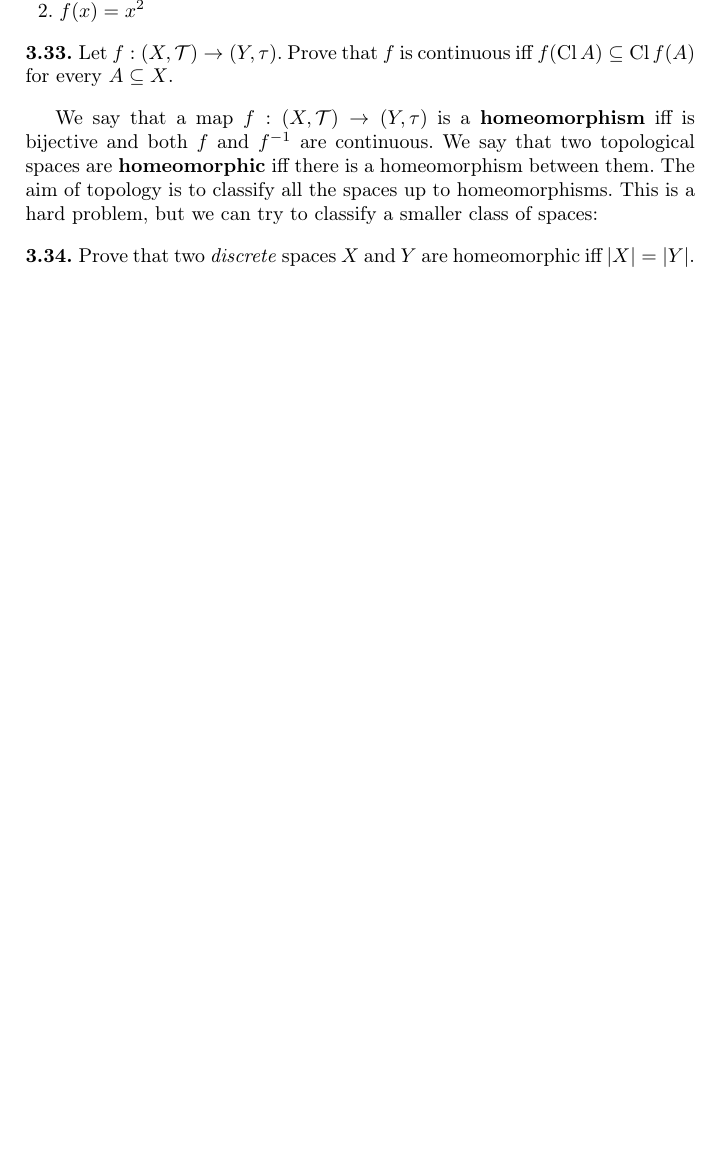
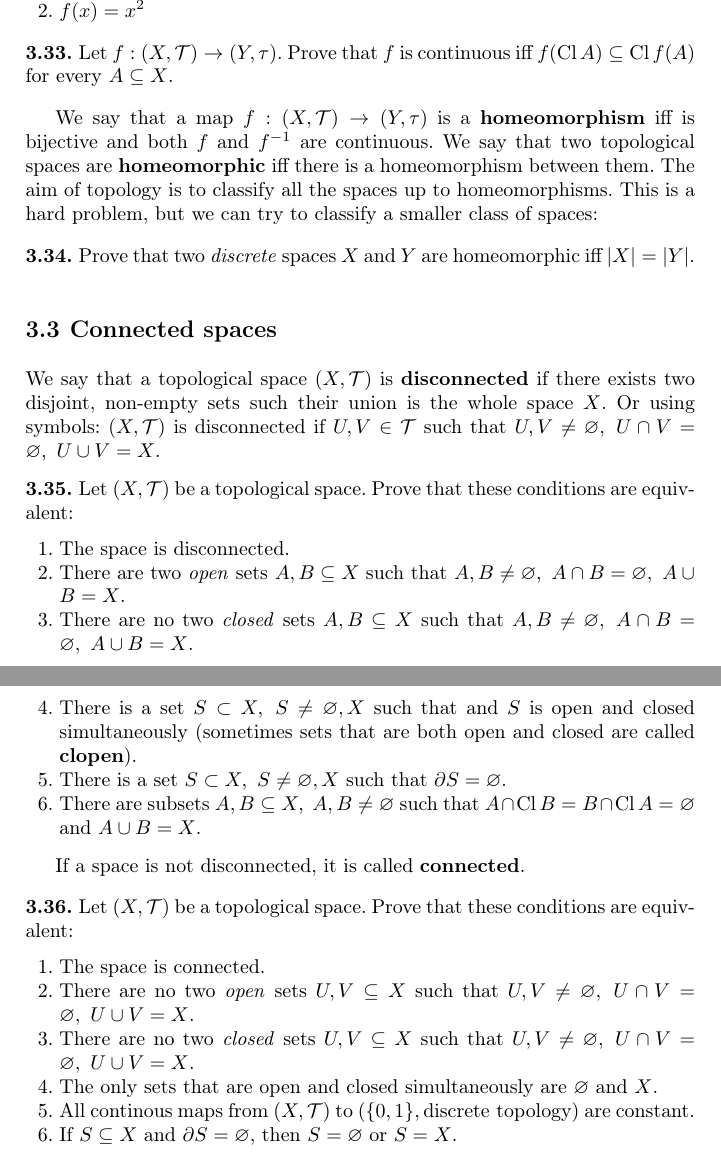
Before and after one commit to pawel-czyz/MathematicalPhysics, a LaTeX thesis (rawLectureNotes/book.tex, which reads rawLectureNotes/general_topology.tex): part of page 33 of 43 before the commit and two parts of pages 33 and 34 of 43 after it, the two joined at a grey line, cut so that both start at the same text, the shorter picture padded with empty space. Compiled offline with pdfLaTeX.

Commit message:
Connected sets

```diff
--- a/rawLectureNotes/general_topology.tex
+++ b/rawLectureNotes/general_topology.tex
@@ -292,3 +292,33 @@ We say that a map $f: (X,\mathcal T)\to (Y, \tau)$ is a \textbf{homeomorphism} i
 \begin{prob}
   Prove that two \textit{discrete} spaces $X$ and $Y$ are homeomorphic iff $|X|=|Y|.$
 \end{prob}
+
+\section{Connected spaces}
+We say that a topological space $(X, \mathcal T)$ is \textbf{disconnected} if there exists two disjoint, non-empty sets such their union is the whole space $X$. Or using symbols:
+$(X, \mathcal T)$ is disconnected if $U,V\in \mathcal T$ such that $U,V\neq \emptyset,~U\cap V =\emptyset,~U\cup V=X$.
+\begin{prob}
+  Let $(X, \mathcal T)$ be a topological space. Prove that these conditions are equivalent:
+  \begin{enumerate}
+    \item The space is disconnected.
+    \item There are two \textit{open} sets $A,B\subseteq X$ such that $A,B\neq \emptyset,~A\cap B=\emptyset,~A\cup B=X$.
+    \item There are no two \textit{closed} sets $A,B\subseteq X$ such that $A,B\neq \emptyset,~A\cap B=\emptyset,~A\cup B=X$.
+    \item There is a set $S\subset X,~S\neq \emptyset, X$ such that and $S$ is open and closed simultaneously (sometimes sets that are both open and closed are called
+    \textbf{clopen}).
+    \item There is a set $S\subset X,~S\neq \emptyset, X$ such that $\partial S=\emptyset$.
+    \item There are subsets $A,B\subseteq X,~ A,B\neq \emptyset$ such that $A\cap \Cl B = B\cap \Cl A=\emptyset$ and $A\cup B=X$.
+  \end{enumerate}
+\end{prob}
+
+If a space is not disconnected, it is called \textbf{connected}.
+
+\begin{prob}
+  Let $(X, \mathcal T)$ be a topological space. Prove that these conditions are equivalent:
+  \begin{enumerate}
+    \item The space is connected.
+    \item There are no two \textit{open} sets $U,V\subseteq X$ such that $U,V\neq \emptyset,~U\cap V=\emptyset,~U\cup V=X$.
+    \item There are no two \textit{closed} sets $U,V\subseteq X$ such that $U,V\neq \emptyset,~U\cap V=\emptyset,~U\cup V=X$.
+    \item The only sets that are open and closed simultaneously are $\emptyset$ and $X$.
+    \item All continous maps from $(X, \mathcal T)$ to $(\{0,1\}, \text{discrete topology})$ are constant.
+    \item If $S\subseteq X$ and $\partial S=\emptyset$, then $S=\emptyset$ or $S=X$.
+  \end{enumerate}
+\end{prob}
```
Also changed, not shown: rawLectureNotes/book.pdf, 2 other files.
